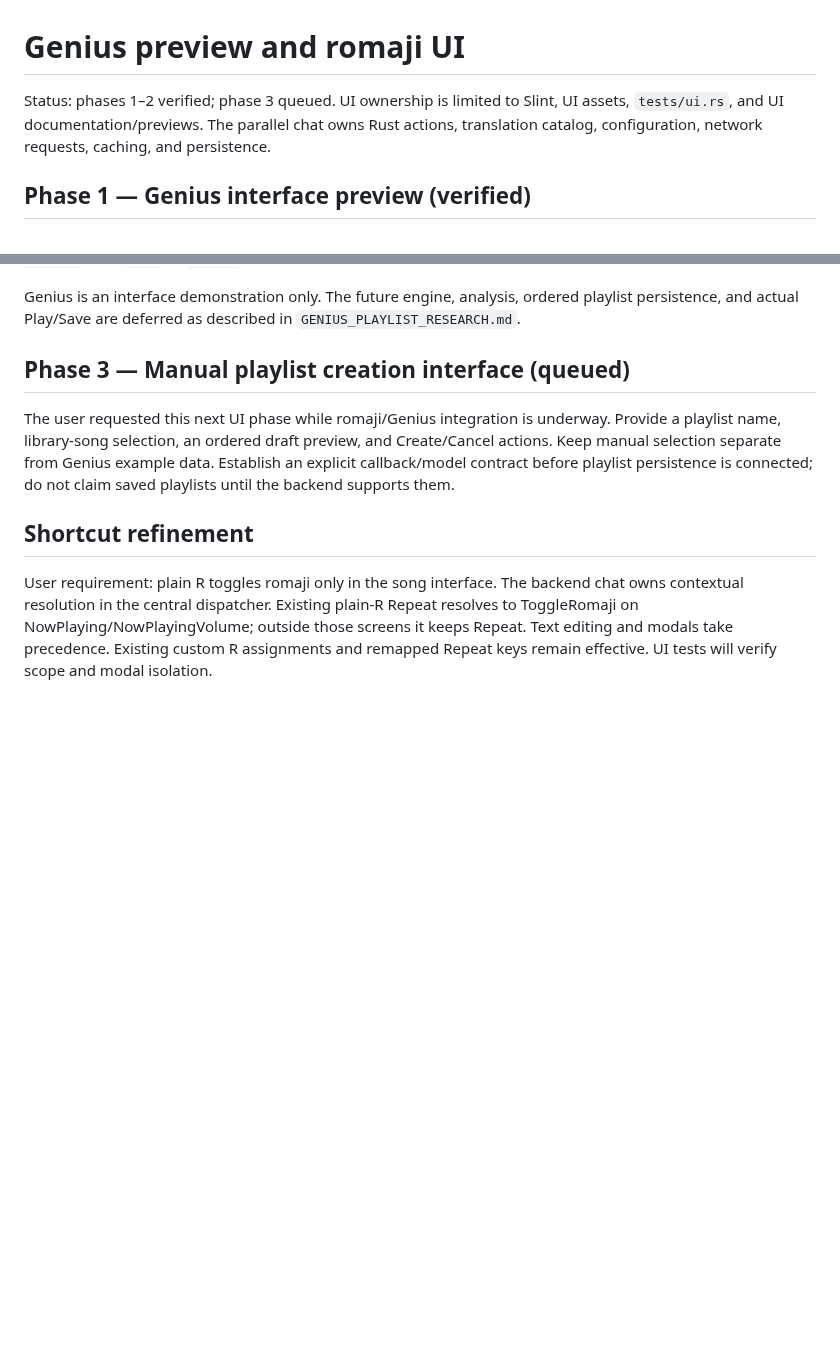
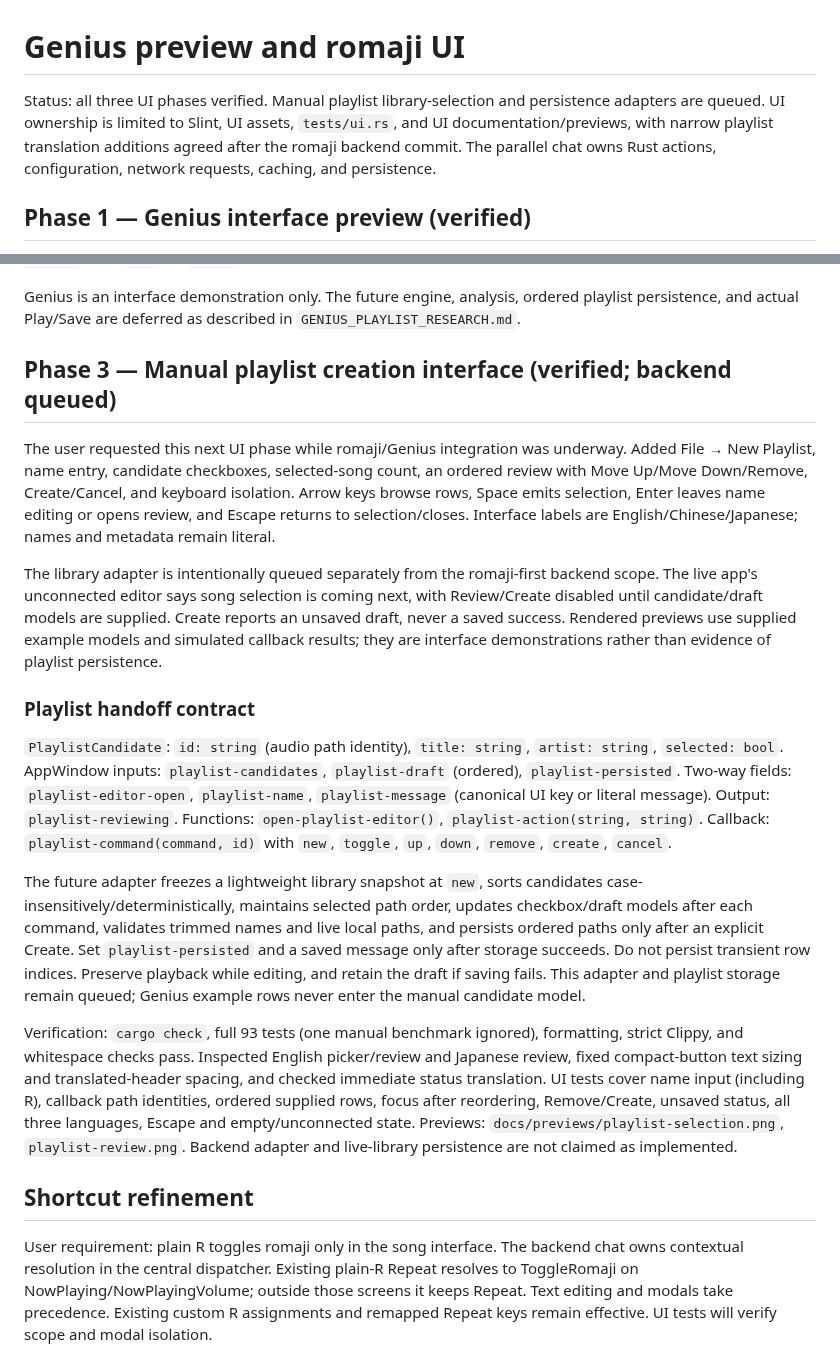
Before and after one commit to huanzichen00/Nano-Music-Player, a Markdown page: docs/GENIUS_ROMAJI_UI.md, 2 parts joined by grey strips. Rendered like a GitHub page; blank space fills up the shorter version.

Commit message:
Add an unsaved playlist creation interface and backend handoff

```diff
--- a/docs/GENIUS_ROMAJI_UI.md
+++ b/docs/GENIUS_ROMAJI_UI.md
@@ -1,6 +1,6 @@
 # Genius preview and romaji UI
 
-Status: phases 1–2 verified; phase 3 queued. UI ownership is limited to Slint, UI assets, `tests/ui.rs`, and UI documentation/previews. The parallel chat owns Rust actions, translation catalog, configuration, network requests, caching, and persistence.
+Status: all three UI phases verified. Manual playlist library-selection and persistence adapters are queued. UI ownership is limited to Slint, UI assets, `tests/ui.rs`, and UI documentation/previews, with narrow playlist translation additions agreed after the romaji backend commit. The parallel chat owns Rust actions, configuration, network requests, caching, and persistence.
 
 ## Phase 1 — Genius interface preview (verified)
 
@@ -23,9 +23,19 @@ AppWindow's dialog inputs: `deepseek-settings-open`, `deepseek-key-configured`,
 
 Genius is an interface demonstration only. The future engine, analysis, ordered playlist persistence, and actual Play/Save are deferred as described in `GENIUS_PLAYLIST_RESEARCH.md`.
 
-## Phase 3 — Manual playlist creation interface (queued)
+## Phase 3 — Manual playlist creation interface (verified; backend queued)
 
-The user requested this next UI phase while romaji/Genius integration is underway. Provide a playlist name, library-song selection, an ordered draft preview, and Create/Cancel actions. Keep manual selection separate from Genius example data. Establish an explicit callback/model contract before playlist persistence is connected; do not claim saved playlists until the backend supports them.
+The user requested this next UI phase while romaji/Genius integration was underway. Added File → New Playlist, name entry, candidate checkboxes, selected-song count, an ordered review with Move Up/Move Down/Remove, Create/Cancel, and keyboard isolation. Arrow keys browse rows, Space emits selection, Enter leaves name editing or opens review, and Escape returns to selection/closes. Interface labels are English/Chinese/Japanese; names and metadata remain literal.
+
+The library adapter is intentionally queued separately from the romaji-first backend scope. The live app's unconnected editor says song selection is coming next, with Review/Create disabled until candidate/draft models are supplied. Create reports an unsaved draft, never a saved success. Rendered previews use supplied example models and simulated callback results; they are interface demonstrations rather than evidence of playlist persistence.
+
+### Playlist handoff contract
+
+`PlaylistCandidate`: `id: string` (audio path identity), `title: string`, `artist: string`, `selected: bool`. AppWindow inputs: `playlist-candidates`, `playlist-draft` (ordered), `playlist-persisted`. Two-way fields: `playlist-editor-open`, `playlist-name`, `playlist-message` (canonical UI key or literal message). Output: `playlist-reviewing`. Functions: `open-playlist-editor()`, `playlist-action(string, string)`. Callback: `playlist-command(command, id)` with `new`, `toggle`, `up`, `down`, `remove`, `create`, `cancel`.
+
+The future adapter freezes a lightweight library snapshot at `new`, sorts candidates case-insensitively/deterministically, maintains selected path order, updates checkbox/draft models after each command, validates trimmed names and live local paths, and persists ordered paths only after an explicit Create. Set `playlist-persisted` and a saved message only after storage succeeds. Do not persist transient row indices. Preserve playback while editing, and retain the draft if saving fails. This adapter and playlist storage remain queued; Genius example rows never enter the manual candidate model.
+
+Verification: `cargo check`, full 93 tests (one manual benchmark ignored), formatting, strict Clippy, and whitespace checks pass. Inspected English picker/review and Japanese review, fixed compact-button text sizing and translated-header spacing, and checked immediate status translation. UI tests cover name input (including R), callback path identities, ordered supplied rows, focus after reordering, Remove/Create, unsaved status, all three languages, Escape and empty/unconnected state. Previews: `docs/previews/playlist-selection.png`, `playlist-review.png`. Backend adapter and live-library persistence are not claimed as implemented.
 
 ## Shortcut refinement
 
```
Also changed, not shown: docs/IMPLEMENTATION_PLAN.md (+6 -0 lines), docs/previews/playlist-review.png (added), docs/previews/playlist-selection.png (added), 5 other files.
